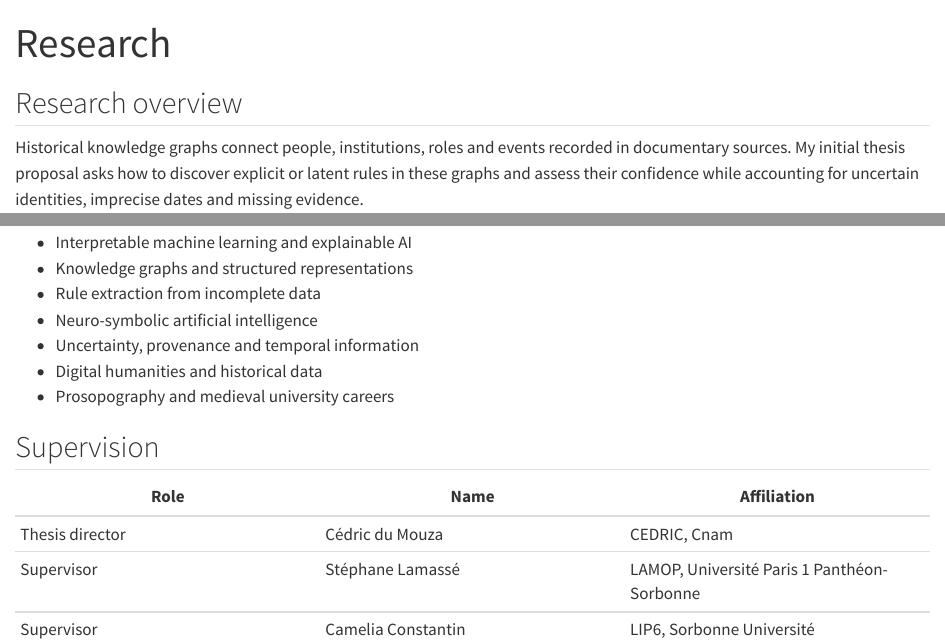
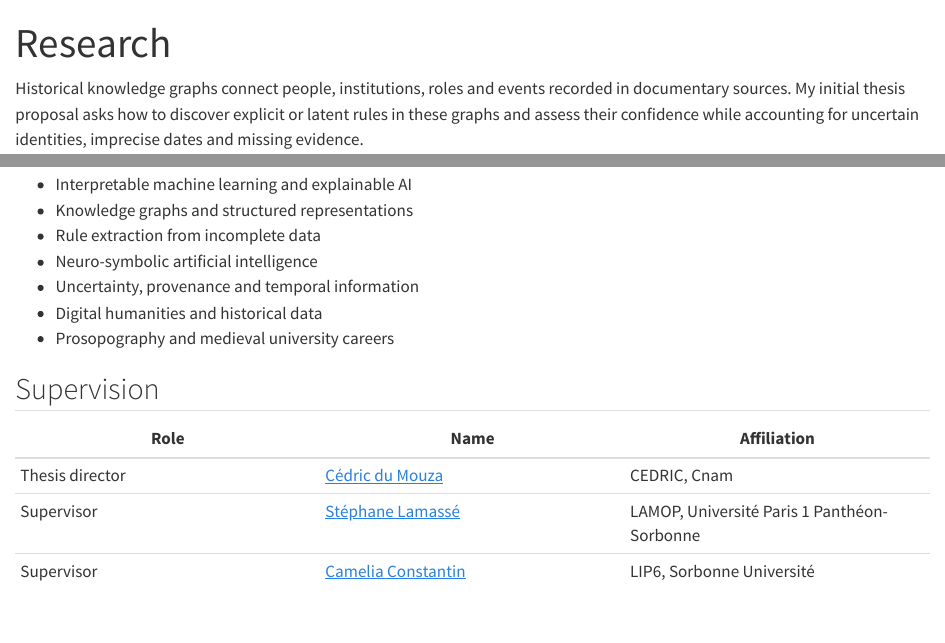
Before and after one commit to LucasAFournier/lucasafournier.github.io, a Quarto document (research.qmd): the page in a window 1100 px wide, from its top, and a second part further down, joined at a grey line. Rendered offline with R 4.5, knitr and Pandoc in place of Quarto, with nearby package versions; the code chunks are not run, so their results and figures are left out.

Commit message:
Simplify page titles and link supervisor websites

```diff
--- a/research.qmd
+++ b/research.qmd
@@ -1,9 +1,6 @@
 ---
 title: "Research"
-description: "Research interests and current directions"
 ---
-
-## Research overview
 
 Historical knowledge graphs connect people, institutions, roles and events recorded in documentary sources. My initial thesis proposal asks how to discover explicit or latent rules in these graphs and assess their confidence while accounting for uncertain identities, imprecise dates and missing evidence.
 
@@ -41,6 +38,6 @@ These methods appear in the initial thesis proposal. They are candidate approach
 
 | Role | Name | Affiliation |
 | --- | --- | --- |
-| Thesis director | Cédric du Mouza | CEDRIC, Cnam |
-| Supervisor | Stéphane Lamassé | LAMOP, Université Paris 1 Panthéon-Sorbonne |
-| Supervisor | Camelia Constantin | LIP6, Sorbonne Université |
+| Thesis director | [Cédric du Mouza](https://cedric.cnam.fr/~dumouza/) | CEDRIC, Cnam |
+| Supervisor | [Stéphane Lamassé](https://www.pantheonsorbonne.fr/page-perso/stephane.lamasse%40) | LAMOP, Université Paris 1 Panthéon-Sorbonne |
+| Supervisor | [Camelia Constantin](https://sites.google.com/view/cameliaconstantin/home) | LIP6, Sorbonne Université |
--- a/styles.scss
+++ b/styles.scss
@@ -22,4 +22,6 @@ a {
 
 @media (max-width: 768px) {
   h1 { font-size: clamp(1.8rem, 7vw, 2.4rem); }
+
+  #supervision th:nth-child(2) { width: 36%; }
 }
```
Also changed, not shown: publications.qmd (+0 -1 lines).
